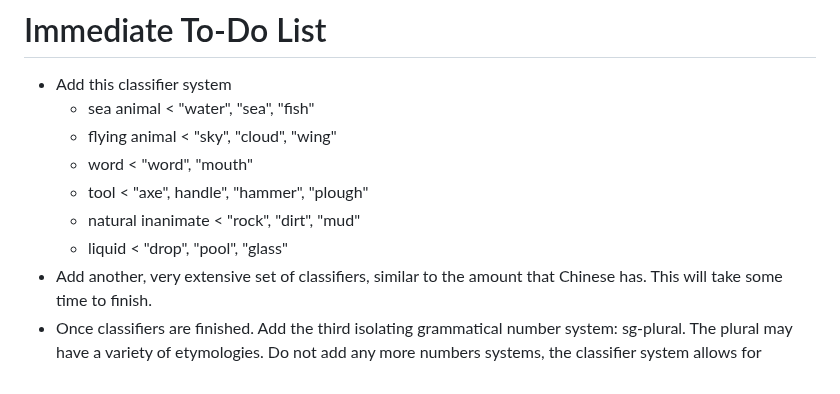
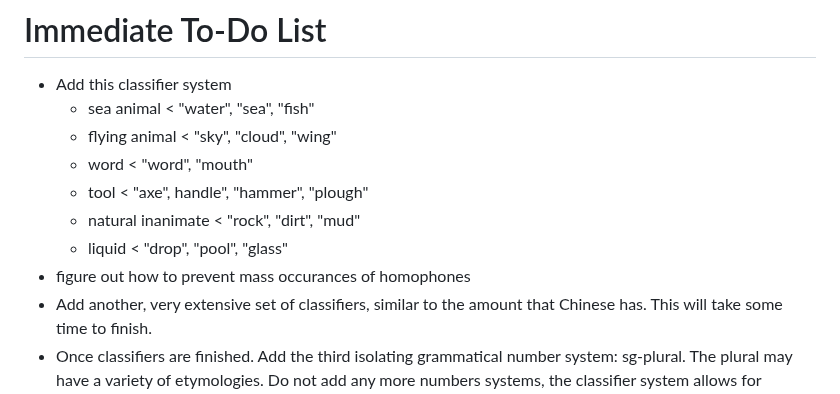
Before and after one commit to GriaineigisO/Griaineigis-s-Language-Generator, a Markdown page: notes.md, the part around the change. GitHub-like rendering.

```diff
--- a/notes.md
+++ b/notes.md
@@ -7,6 +7,7 @@
   - tool < "axe", handle", "hammer", "plough"
   - natural inanimate < "rock", "dirt", "mud"
   - liquid < "drop", "pool", "glass"
+- figure out how to prevent mass occurances of homophones
 - Add another, very extensive set of classifiers, similar to the amount that Chinese has. This will take some time to finish.
 - Once classifiers are finished. Add the third isolating grammatical number system: sg-plural. The plural may have a variety of etymologies. Do not add any more numbers systems, the classifier system allows for general numbers as well as simply using numbers with nouns.
   - Etymologies for the plural: all, children, people, third person plural, three.
```
